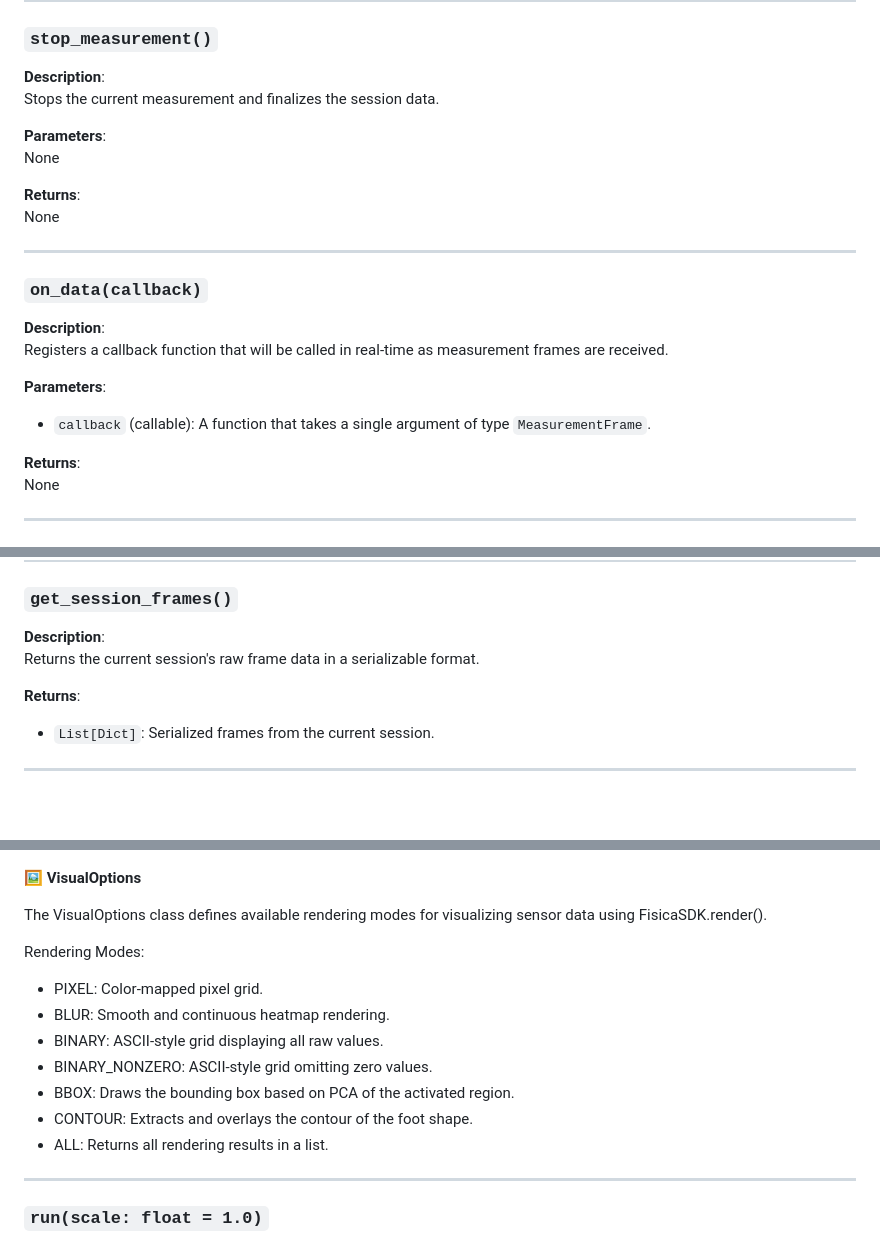
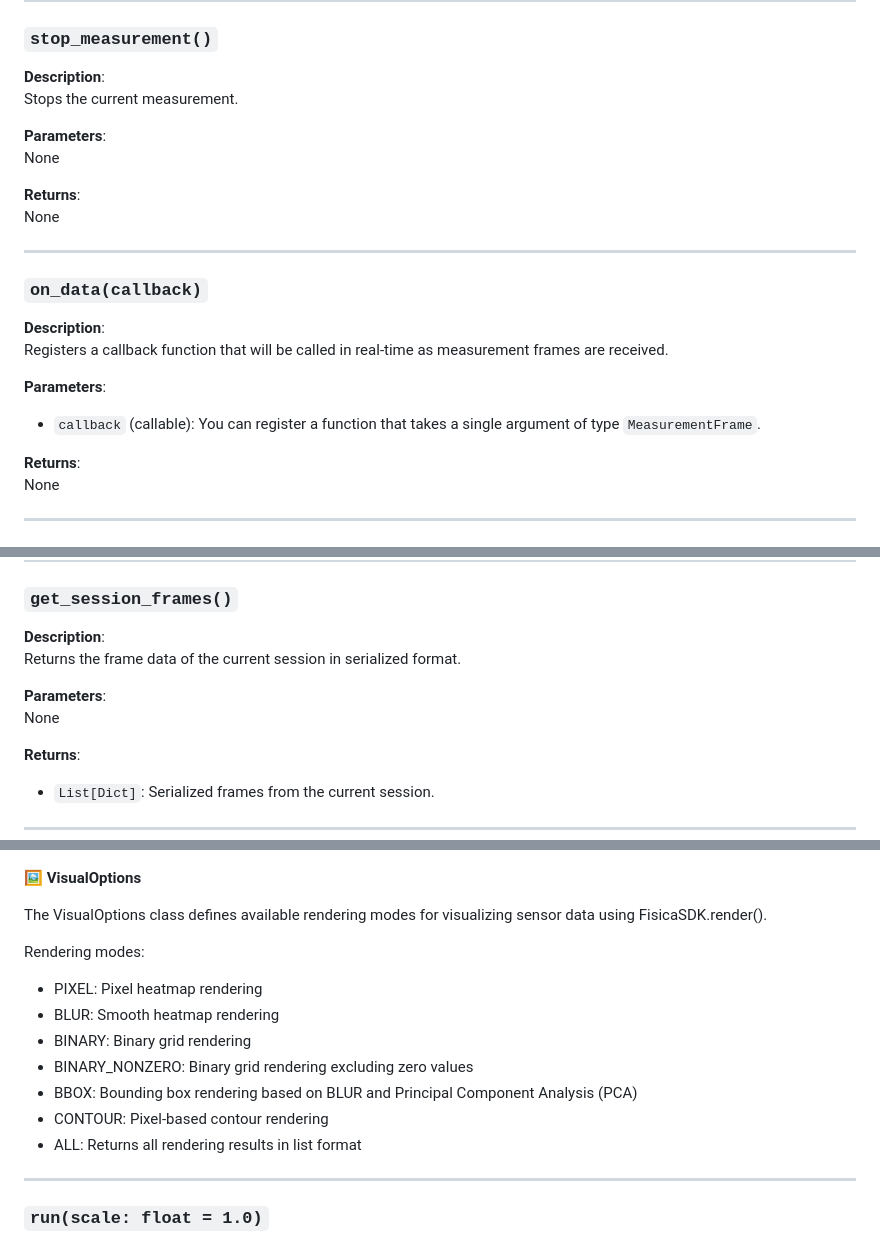
Before and after one commit to Care-Co/fisica_sdk, a Markdown page: Readme.md, 3 parts joined by grey strips. GitHub-like rendering; blank space fills up the shorter version.

```diff
--- a/Readme.md
+++ b/Readme.md
@@ -78,7 +86,7 @@ None
 ### `stop_measurement()`
 
 **Description**:
-Stops the current measurement and finalizes the session data.
+Stops the current measurement.
 
 **Parameters**:
 None
@@ -94,7 +102,7 @@ None
 Registers a callback function that will be called in real-time as measurement frames are received.
 
 **Parameters**:
-- `callback` (callable): A function that takes a single argument of type `MeasurementFrame`.
+- `callback` (callable): You can register a function that takes a single argument of type `MeasurementFrame`.
 
 **Returns**:
 None
@@ -154,7 +162,10 @@ None
 ### `get_session_frames()`
 
 **Description**:
-Returns the current session's raw frame data in a serializable format.
+Returns the frame data of the current session in serialized format.
+
+**Parameters**:
+None
 
 **Returns**:
 - `List[Dict]`: Serialized frames from the current session.
@@ -247,14 +259,14 @@ Renders a sensor grid (from a frame or raw grid data) into an image using the sp
 
 The VisualOptions class defines available rendering modes for visualizing sensor data using FisicaSDK.render().
 
-Rendering Modes:
-- PIXEL: Color-mapped pixel grid.
-- BLUR: Smooth and continuous heatmap rendering.
-- BINARY: ASCII-style grid displaying all raw values.
-- BINARY_NONZERO: ASCII-style grid omitting zero values.
-- BBOX: Draws the bounding box based on PCA of the activated region.
-- CONTOUR: Extracts and overlays the contour of the foot shape.
-- ALL: Returns all rendering results in a list.
+Rendering modes:
+- PIXEL: Pixel heatmap rendering
+- BLUR: Smooth heatmap rendering
+- BINARY: Binary grid rendering
+- BINARY_NONZERO: Binary grid rendering excluding zero values
+- BBOX: Bounding box rendering based on BLUR and Principal Component Analysis (PCA)
+- CONTOUR: Pixel-based contour rendering
+- ALL: Returns all rendering results in list format
 
 ---
 
```
Also changed, not shown: other parts of Readme.md (+12 -3 lines), doc/Readme_ko.md (+289 -0 lines).
